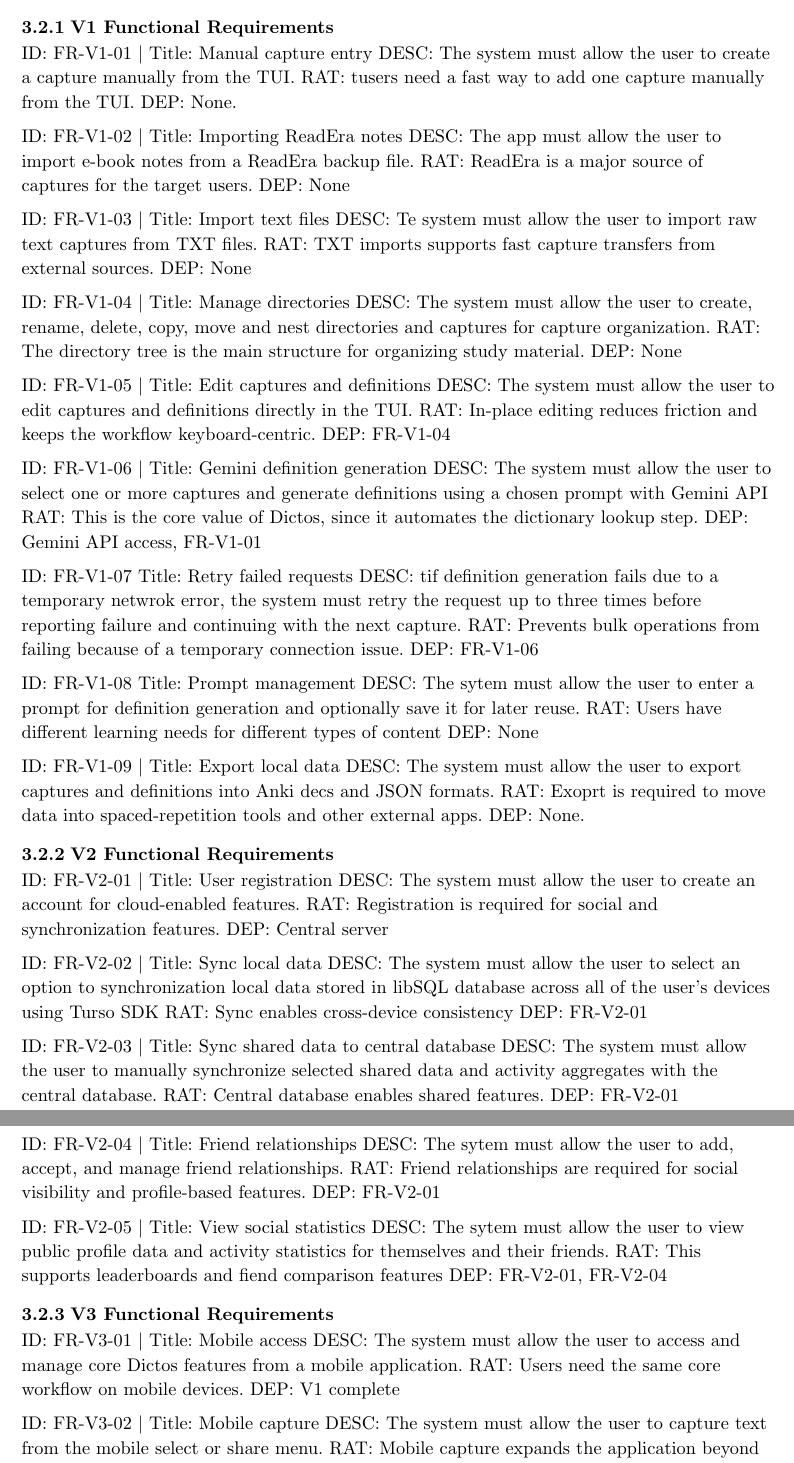
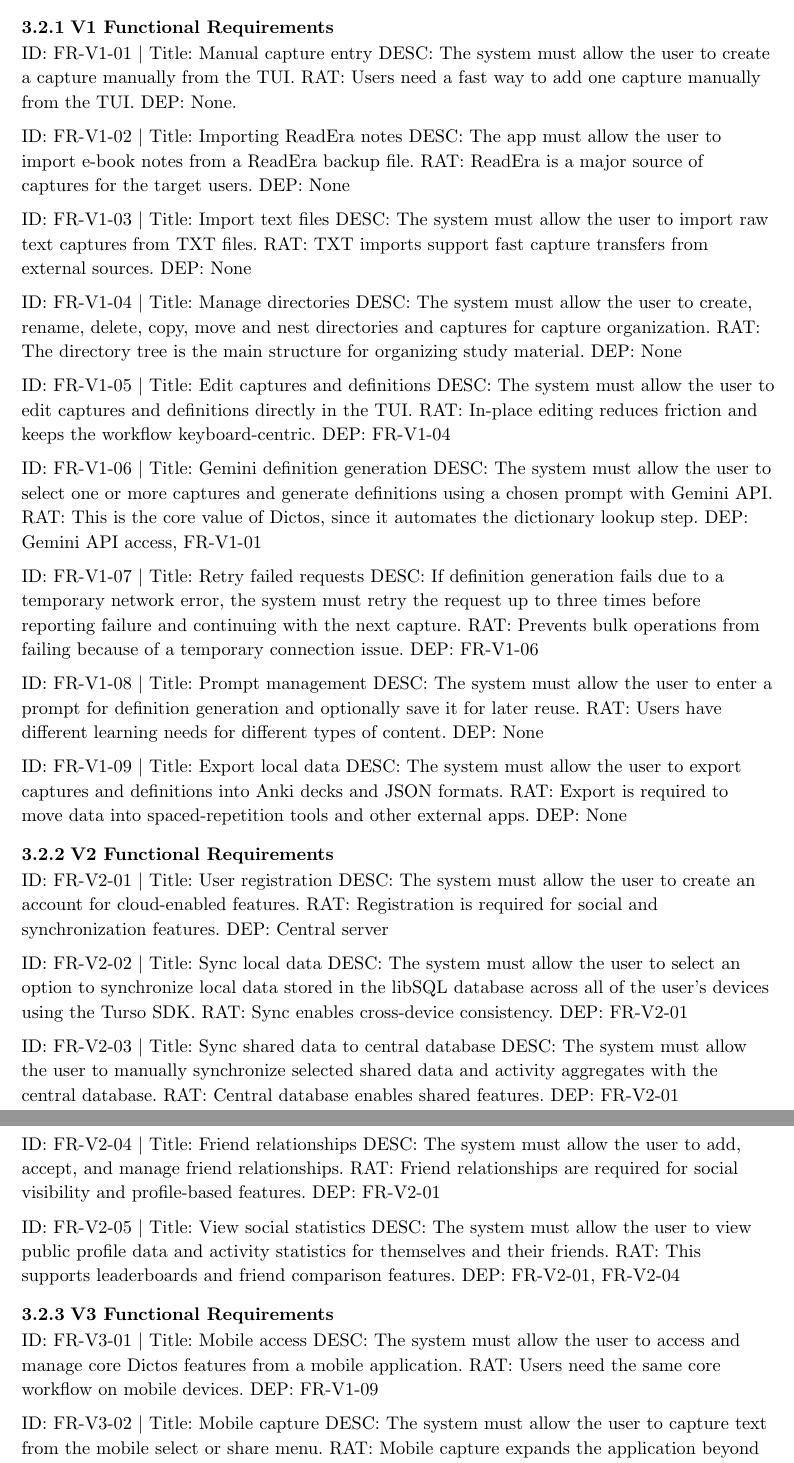
Before and after one commit to Roverp1/dictos, a Typst document (sofware-requirements-specification-ieee-830/main.typ, which reads sofware-requirements-specification-ieee-830/sections/03-specific-requirements.typ): two parts of pages 6 and 7 of 14, joined at a grey line, cut so that both start at the same text. Compiled offline with Typst 0.15.

Commit message:
fix(03): typos

```diff
--- a/sofware-requirements-specification-ieee-830/sections/03-specific-requirements.typ
+++ b/sofware-requirements-specification-ieee-830/sections/03-specific-requirements.typ
@@ -41,7 +41,7 @@
 
 ID: FR-V1-01 | Title: Manual capture entry
 DESC: The system must allow the user to create a capture manually from the TUI.
-RAT: tusers need a fast way to add one capture manually from the TUI.
+RAT: Users need a fast way to add one capture manually from the TUI.
 DEP: None.
 
 ID: FR-V1-02 | Title: Importing ReadEra notes
@@ -50,8 +50,8 @@
 DEP: None
 
 ID: FR-V1-03 | Title: Import text files
-DESC: Te system must allow the user to import raw text captures from TXT files.
-RAT: TXT imports supports fast capture transfers from external sources.
+DESC: The system must allow the user to import raw text captures from TXT files.
+RAT: TXT imports support fast capture transfers from external sources.
 DEP: None
 
 ID: FR-V1-04 | Title: Manage directories
@@ -65,24 +65,24 @@
 DEP: FR-V1-04
 
 ID: FR-V1-06 | Title: Gemini definition generation
-DESC: The system must allow the user to select one or more captures and generate definitions using a chosen prompt with Gemini API
+DESC: The system must allow the user to select one or more captures and generate definitions using a chosen prompt with Gemini API.
 RAT: This is the core value of Dictos, since it automates the dictionary lookup step.
 DEP: Gemini API access, FR-V1-01
 
-ID: FR-V1-07 Title: Retry failed requests
-DESC: tif definition generation fails due to a temporary netwrok error, the system must retry the request up to three times before reporting failure and continuing with the next capture.
+ID: FR-V1-07 | Title: Retry failed requests
+DESC: If definition generation fails due to a temporary network error, the system must retry the request up to three times before reporting failure and continuing with the next capture.
 RAT: Prevents bulk operations from failing because of a temporary connection issue.
 DEP: FR-V1-06
 
-ID: FR-V1-08 Title: Prompt management
-DESC: The sytem must allow the user to enter a prompt for definition generation and optionally save it for later reuse.
-RAT: Users have different learning needs for different types of content
+ID: FR-V1-08 | Title: Prompt management
+DESC: The system must allow the user to enter a prompt for definition generation and optionally save it for later reuse.
+RAT: Users have different learning needs for different types of content.
 DEP: None
 
 ID: FR-V1-09 | Title: Export local data
-DESC: The system must allow the user to export captures and definitions into Anki decs and JSON formats.
-RAT: Exoprt is required to move data into spaced-repetition tools and other external apps.
-DEP: None.
+DESC: The system must allow the user to export captures and definitions into Anki decks and JSON formats.
+RAT: Export is required to move data into spaced-repetition tools and other external apps.
+DEP: None
 
 === V2 Functional Requirements
 
@@ -92,8 +92,8 @@
 DEP: Central server
 
 ID: FR-V2-02 | Title: Sync local data
-DESC: The system must allow the user to select an option to synchronization local data stored in libSQL database across all of the user's devices using Turso SDK
-RAT: Sync enables cross-device consistency
+DESC: The system must allow the user to select an option to synchronize local data stored in the libSQL database across all of the user's devices using the Turso SDK.
+RAT: Sync enables cross-device consistency.
 DEP: FR-V2-01
 
 ID: FR-V2-03 | Title: Sync shared data to central database
@@ -102,13 +102,13 @@
 DEP: FR-V2-01
 
 ID: FR-V2-04 | Title: Friend relationships
-DESC: The sytem must allow the user to add, accept, and manage friend relationships.
+DESC: The system must allow the user to add, accept, and manage friend relationships.
 RAT: Friend relationships are required for social visibility and profile-based features.
 DEP: FR-V2-01
 
 ID: FR-V2-05 | Title: View social statistics
-DESC: The sytem must allow the user to view public profile data and activity statistics for themselves and their friends.
-RAT: This supports leaderboards and fiend comparison features
+DESC: The system must allow the user to view public profile data and activity statistics for themselves and their friends.
+RAT: This supports leaderboards and friend comparison features.
 DEP: FR-V2-01, FR-V2-04
 
 === V3 Functional Requirements
@@ -116,7 +116,7 @@
 ID: FR-V3-01 | Title: Mobile access
 DESC: The system must allow the user to access and manage core Dictos features from a mobile application.
 RAT: Users need the same core workflow on mobile devices.
-DEP: V1 complete
+DEP: FR-V1-09
 
 ID: FR-V3-02 | Title: Mobile capture
 DESC: The system must allow the user to capture text from the mobile select or share menu.
```
